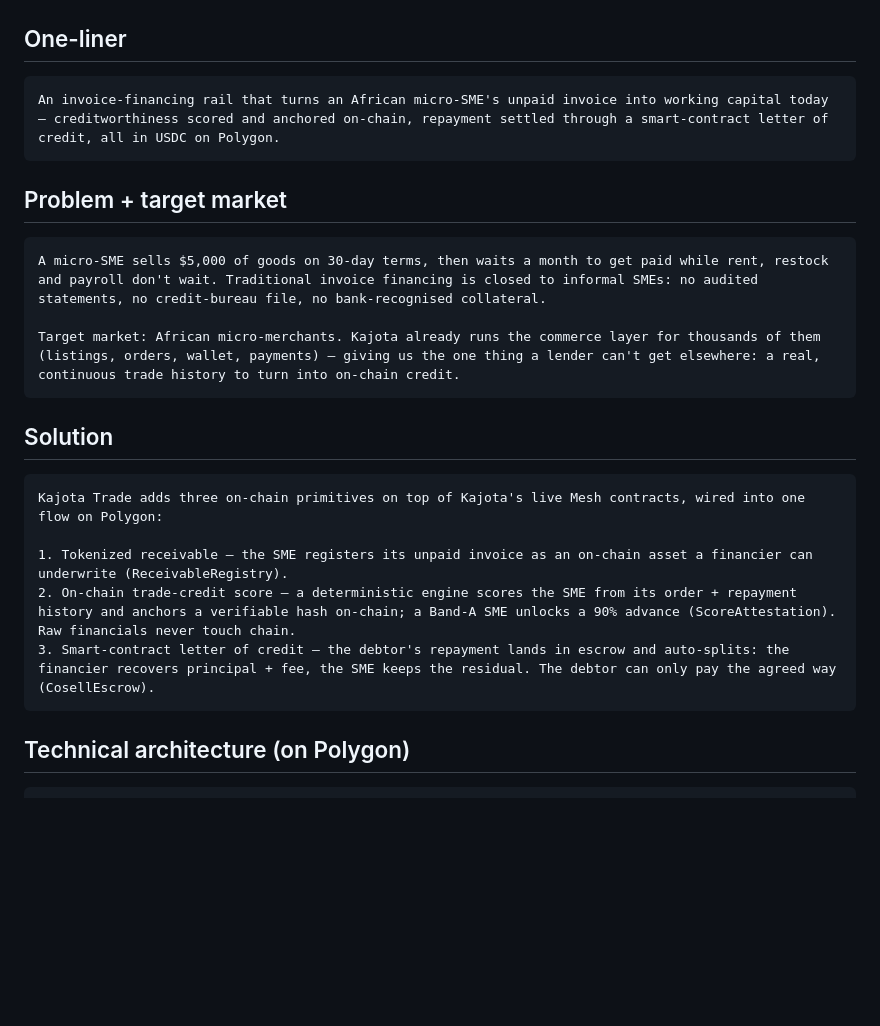
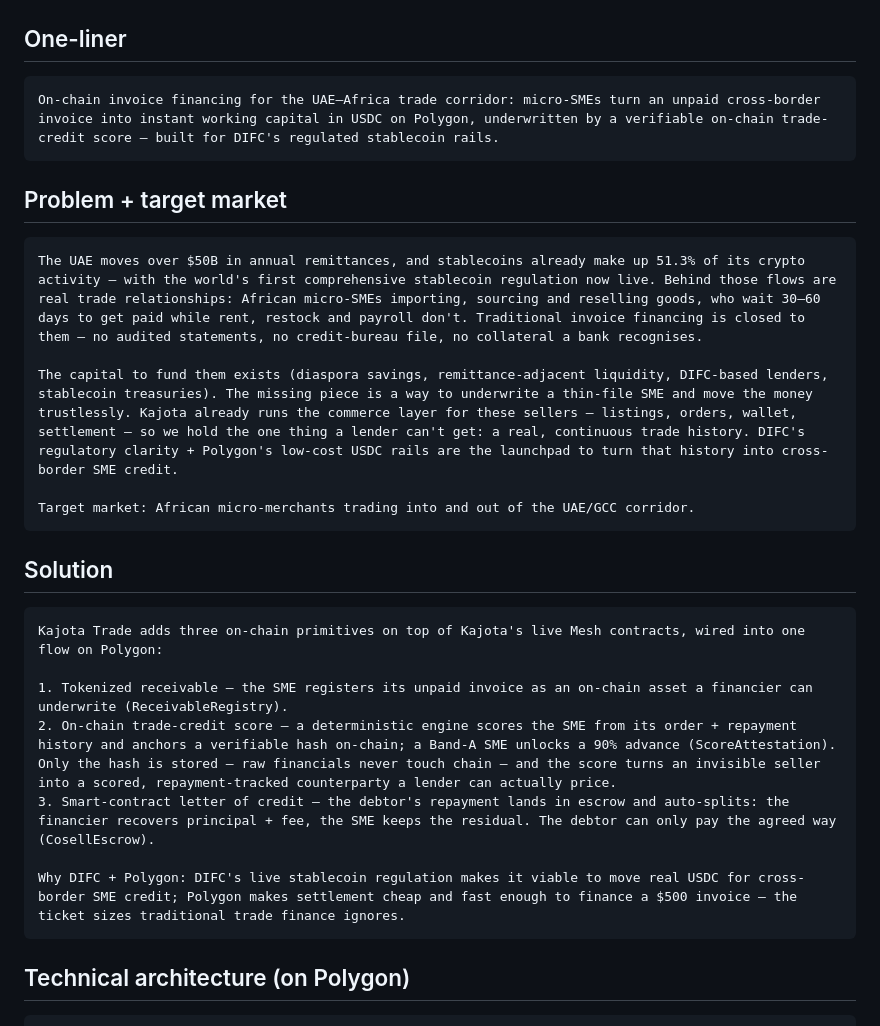
Before and after one commit to KaJota-inc/kajota-coach, a Markdown page: skill/SUBMISSION-PASTE.md, the part around one of its changes. GitHub-like rendering; blank space fills up the shorter version.

````diff
--- a/skill/SUBMISSION-PASTE.md
+++ b/skill/SUBMISSION-PASTE.md
@@ -17,14 +17,16 @@ SME Trade Finance
 
 ## One-liner
 ```
-An invoice-financing rail that turns an African micro-SME's unpaid invoice into working capital today — creditworthiness scored and anchored on-chain, repayment settled through a smart-contract letter of credit, all in USDC on Polygon.
+On-chain invoice financing for the UAE–Africa trade corridor: micro-SMEs turn an unpaid cross-border invoice into instant working capital in USDC on Polygon, underwritten by a verifiable on-chain trade-credit score — built for DIFC's regulated stablecoin rails.
 ```
 
 ## Problem + target market
 ```
-A micro-SME sells $5,000 of goods on 30-day terms, then waits a month to get paid while rent, restock and payroll don't wait. Traditional invoice financing is closed to informal SMEs: no audited statements, no credit-bureau file, no bank-recognised collateral.
+The UAE moves over $50B in annual remittances, and stablecoins already make up 51.3% of its crypto activity — with the world's first comprehensive stablecoin regulation now live. Behind those flows are real trade relationships: African micro-SMEs importing, sourcing and reselling goods, who wait 30–60 days to get paid while rent, restock and payroll don't. Traditional invoice financing is closed to them — no audited statements, no credit-bureau file, no collateral a bank recognises.
 
-Target market: African micro-merchants. Kajota already runs the commerce layer for thousands of them (listings, orders, wallet, payments) — giving us the one thing a lender can't get elsewhere: a real, continuous trade history to turn into on-chain credit.
+The capital to fund them exists (diaspora savings, remittance-adjacent liquidity, DIFC-based lenders, stablecoin treasuries). The missing piece is a way to underwrite a thin-file SME and move the money trustlessly. Kajota already runs the commerce layer for these sellers — listings, orders, wallet, settlement — so we hold the one thing a lender can't get: a real, continuous trade history. DIFC's regulatory clarity + Polygon's low-cost USDC rails are the launchpad to turn that history into cross-border SME credit.
+
+Target market: African micro-merchants trading into and out of the UAE/GCC corridor.
 ```
 
 ## Solution
@@ -32,8 +34,10 @@ Target market: African micro-merchants. Kajota already runs the commerce layer f
 Kajota Trade adds three on-chain primitives on top of Kajota's live Mesh contracts, wired into one flow on Polygon:
 
 1. Tokenized receivable — the SME registers its unpaid invoice as an on-chain asset a financier can underwrite (ReceivableRegistry).
-2. On-chain trade-credit score — a deterministic engine scores the SME from its order + repayment history and anchors a verifiable hash on-chain; a Band-A SME unlocks a 90% advance (ScoreAttestation). Raw financials never touch chain.
+2. On-chain trade-credit score — a deterministic engine scores the SME from its order + repayment history and anchors a verifiable hash on-chain; a Band-A SME unlocks a 90% advance (ScoreAttestation). Only the hash is stored — raw financials never touch chain — and the score turns an invisible seller into a scored, repayment-tracked counterparty a lender can actually price.
 3. Smart-contract letter of credit — the debtor's repayment lands in escrow and auto-splits: the financier recovers principal + fee, the SME keeps the residual. The debtor can only pay the agreed way (CosellEscrow).
+
+Why DIFC + Polygon: DIFC's live stablecoin regulation makes it viable to move real USDC for cross-border SME credit; Polygon makes settlement cheap and fast enough to finance a $500 invoice — the ticket sizes traditional trade finance ignores.
 ```
 
 ## Technical architecture (on Polygon)
````
Also changed, not shown: other parts of skill/SUBMISSION-PASTE.md (+20 -7 lines).
